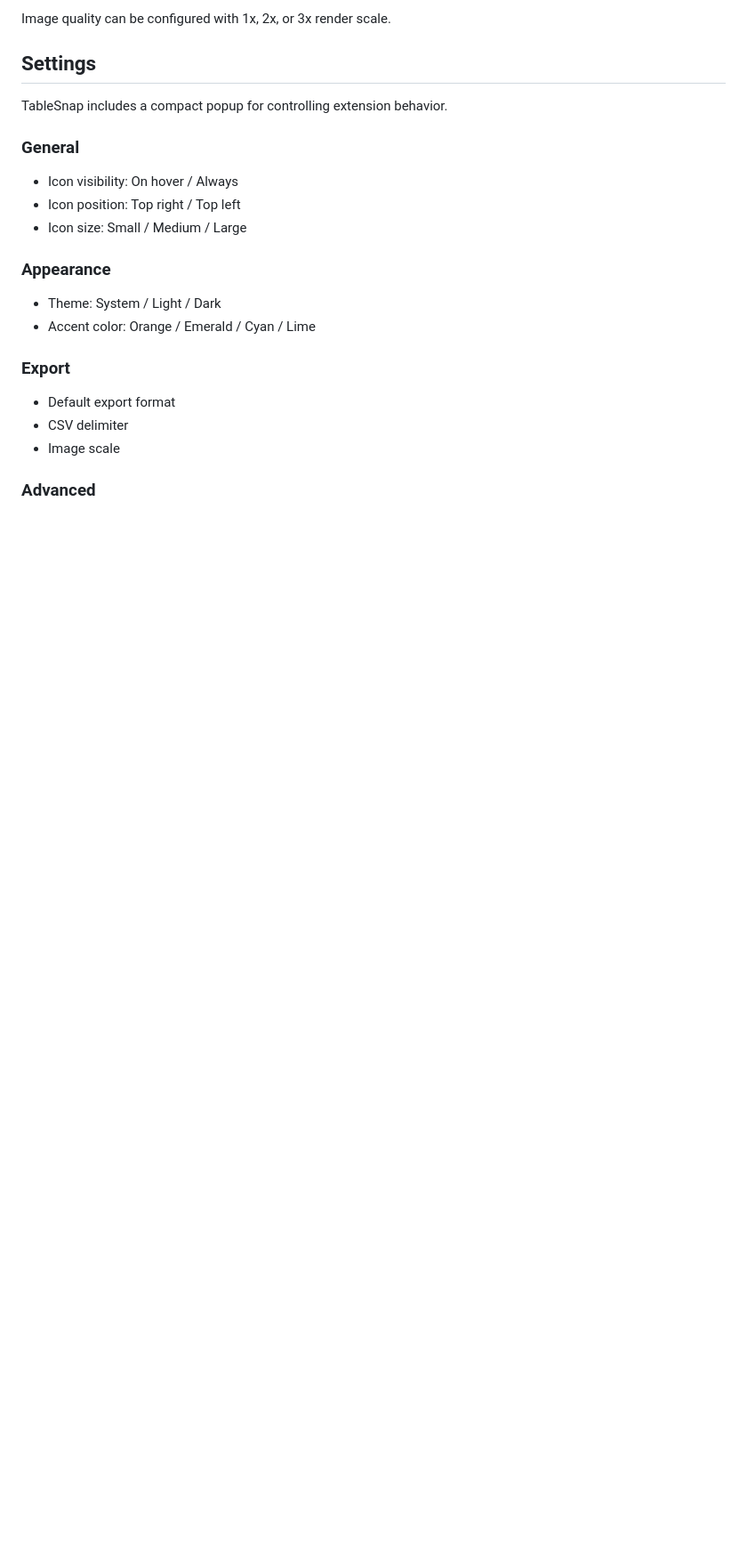
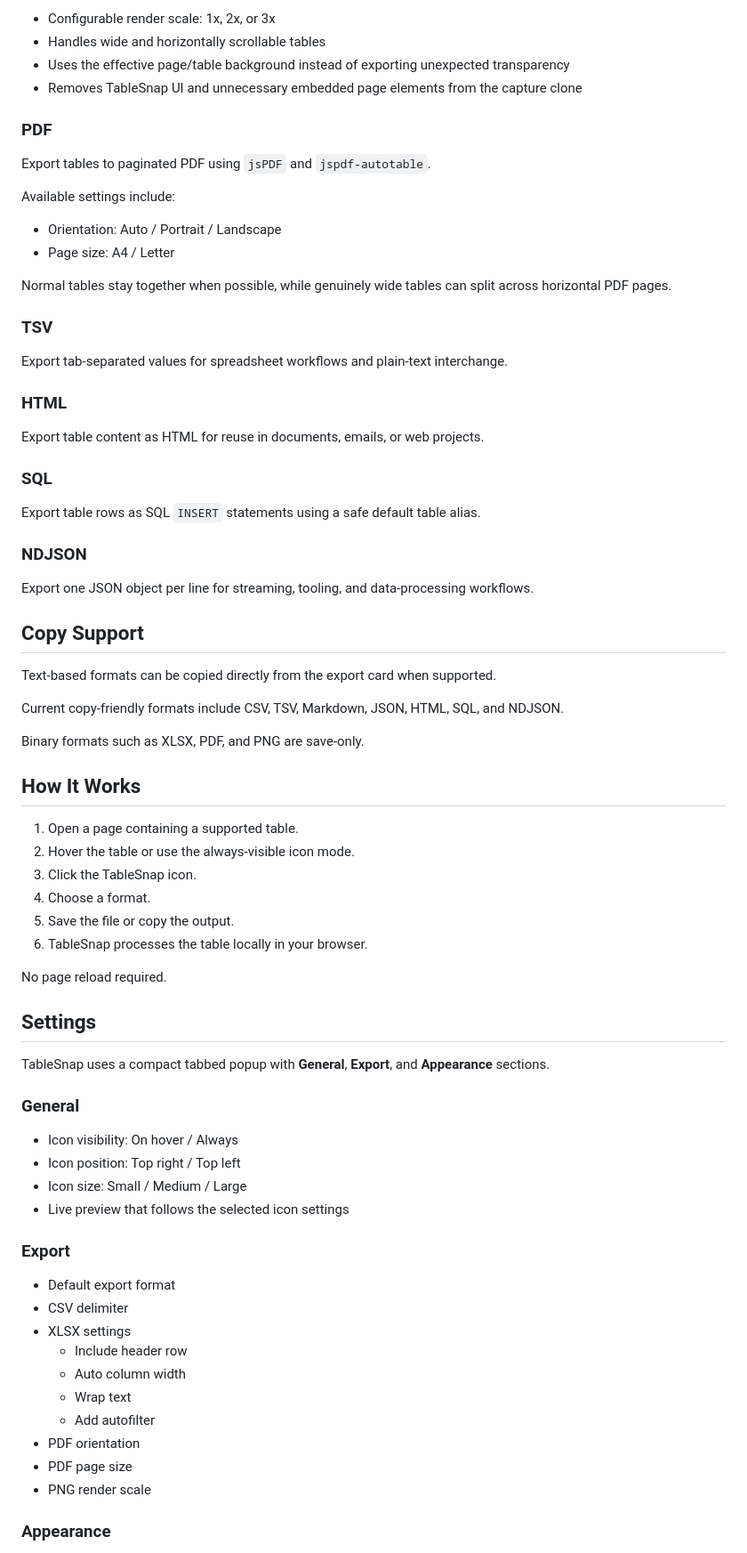
Before and after one commit to Gunawan10/table-snap, a Markdown page: README.md, the part around one of its changes. Shown at 89% size. Drawn GitHub-style; blank space fills up the shorter version.

```diff
--- a/README.md
+++ b/README.md
@@ -66,26 +75,78 @@ Uses `html2canvas` to render the selected table as an image.
 
-Image quality can be configured with 1x, 2x, or 3x render scale.
+- Configurable render scale: 1x, 2x, or 3x
+- Handles wide and horizontally scrollable tables
+- Uses the effective page/table background instead of exporting unexpected transparency
+- Removes TableSnap UI and unnecessary embedded page elements from the capture clone
+
+### PDF
+
+Export tables to paginated PDF using `jsPDF` and `jspdf-autotable`.
+
+Available settings include:
+
+- Orientation: Auto / Portrait / Landscape
+- Page size: A4 / Letter
+
+Normal tables stay together when possible, while genuinely wide tables can split across horizontal PDF pages.
+
+### TSV
+
+Export tab-separated values for spreadsheet workflows and plain-text interchange.
+
+### HTML
+
+Export table content as HTML for reuse in documents, emails, or web projects.
+
+### SQL
+
+Export table rows as SQL `INSERT` statements using a safe default table alias.
+
+### NDJSON
+
+Export one JSON object per line for streaming, tooling, and data-processing workflows.
+
+## Copy Support
+
+Text-based formats can be copied directly from the export card when supported.
+
+Current copy-friendly formats include CSV, TSV, Markdown, JSON, HTML, SQL, and NDJSON.
+
+Binary formats such as XLSX, PDF, and PNG are save-only.
+
+## How It Works
+
+1. Open a page containing a supported table.
+2. Hover the table or use the always-visible icon mode.
+3. Click the TableSnap icon.
+4. Choose a format.
+5. Save the file or copy the output.
+6. TableSnap processes the table locally in your browser.
+
+No page reload required.
 
 ## Settings
 
-TableSnap includes a compact popup for controlling extension behavior.
+TableSnap uses a compact tabbed popup with **General**, **Export**, and **Appearance** sections.
 
 ### General
 
 - Icon visibility: On hover / Always
 - Icon position: Top right / Top left
 - Icon size: Small / Medium / Large
-
-### Appearance
-
-- Theme: System / Light / Dark
-- Accent color: Orange / Emerald / Cyan / Lime
+- Live preview that follows the selected icon settings
 
 ### Export
 
 - Default export format
 - CSV delimiter
-- Image scale
+- XLSX settings
+  - Include header row
+  - Auto column width
+  - Wrap text
+  - Add autofilter
+- PDF orientation
+- PDF page size
+- PNG render scale
 
-### Advanced
+### Appearance
 
```
Also changed, not shown: other parts of README.md (+90 -55 lines).
